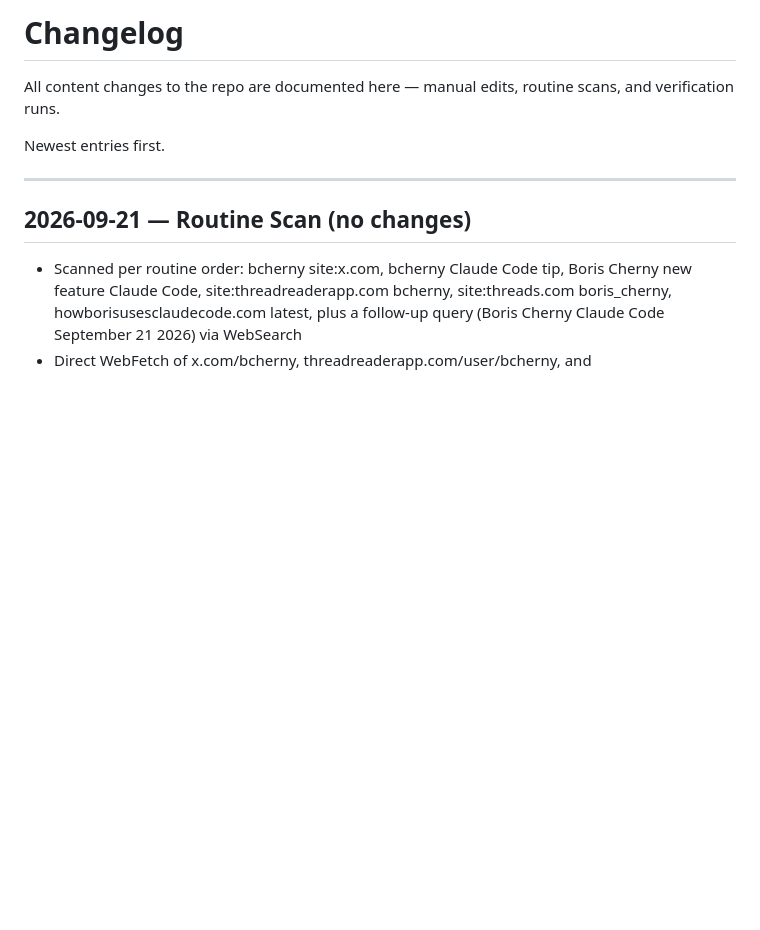
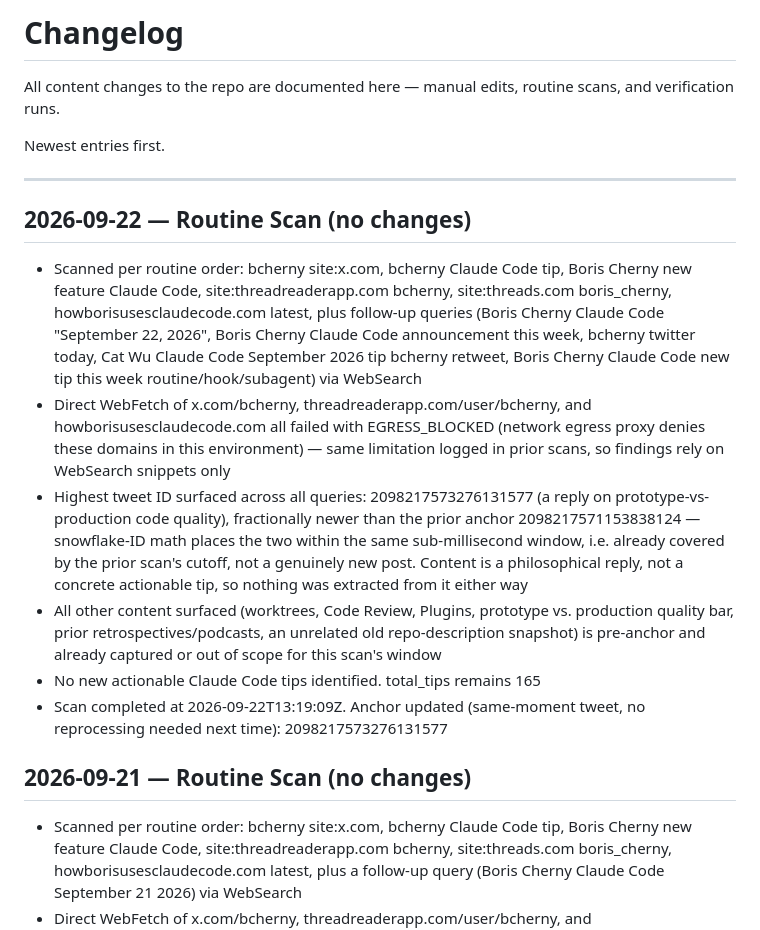
Before and after one commit to SKZL-AI/boris-cherny-claude-code-playbook, a Markdown page: CHANGELOG.md, the part around the change. GitHub-like rendering; blank space fills up the shorter version.

Commit message:
Routine scan 2026-09-22 (no changes)
Co-Authored-By: Claude Sonnet 5 <noreply@anthropic.com>
Claude-Session: https://claude.ai/code/session_01XzSPVsjr97bFNtffSPXzcP

```diff
--- a/CHANGELOG.md
+++ b/CHANGELOG.md
@@ -5,6 +5,15 @@ All content changes to the repo are documented here — manual edits, routine sc
 Newest entries first.
 
 ---
+
+## 2026-09-22 — Routine Scan (no changes)
+
+- Scanned per routine order: bcherny site:x.com, bcherny Claude Code tip, Boris Cherny new feature Claude Code, site:threadreaderapp.com bcherny, site:threads.com boris_cherny, howborisusesclaudecode.com latest, plus follow-up queries (Boris Cherny Claude Code "September 22, 2026", Boris Cherny Claude Code announcement this week, bcherny twitter today, Cat Wu Claude Code September 2026 tip bcherny retweet, Boris Cherny Claude Code new tip this week routine/hook/subagent) via WebSearch
+- Direct WebFetch of x.com/bcherny, threadreaderapp.com/user/bcherny, and howborisusesclaudecode.com all failed with EGRESS_BLOCKED (network egress proxy denies these domains in this environment) — same limitation logged in prior scans, so findings rely on WebSearch snippets only
+- Highest tweet ID surfaced across all queries: 2098217573276131577 (a reply on prototype-vs-production code quality), fractionally newer than the prior anchor 2098217571153838124 — snowflake-ID math places the two within the same sub-millisecond window, i.e. already covered by the prior scan's cutoff, not a genuinely new post. Content is a philosophical reply, not a concrete actionable tip, so nothing was extracted from it either way
+- All other content surfaced (worktrees, Code Review, Plugins, prototype vs. production quality bar, prior retrospectives/podcasts, an unrelated old repo-description snapshot) is pre-anchor and already captured or out of scope for this scan's window
+- No new actionable Claude Code tips identified. total_tips remains 165
+- Scan completed at 2026-09-22T13:19:09Z. Anchor updated (same-moment tweet, no reprocessing needed next time): 2098217573276131577
 
 ## 2026-09-21 — Routine Scan (no changes)
 
```
Also changed, not shown: TIPS.md (+2 -2 lines).
